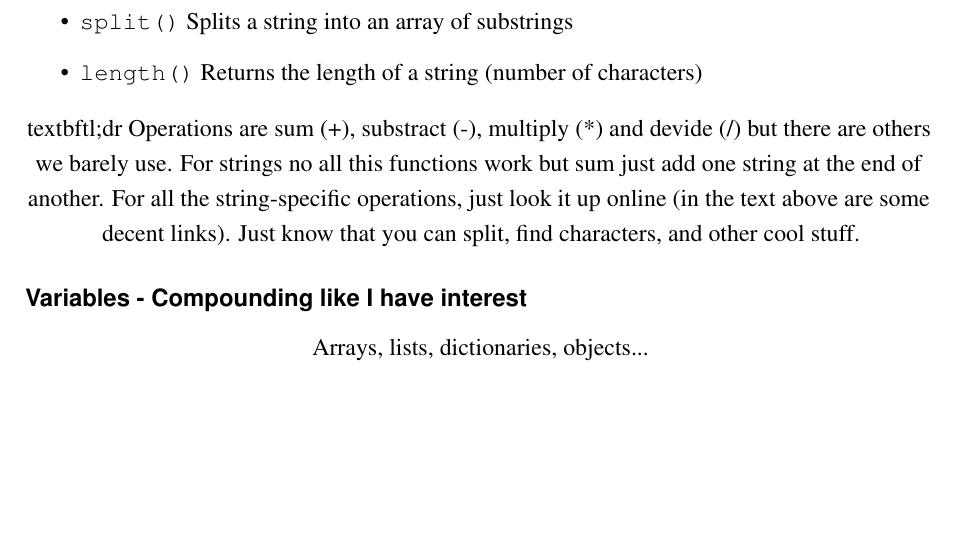
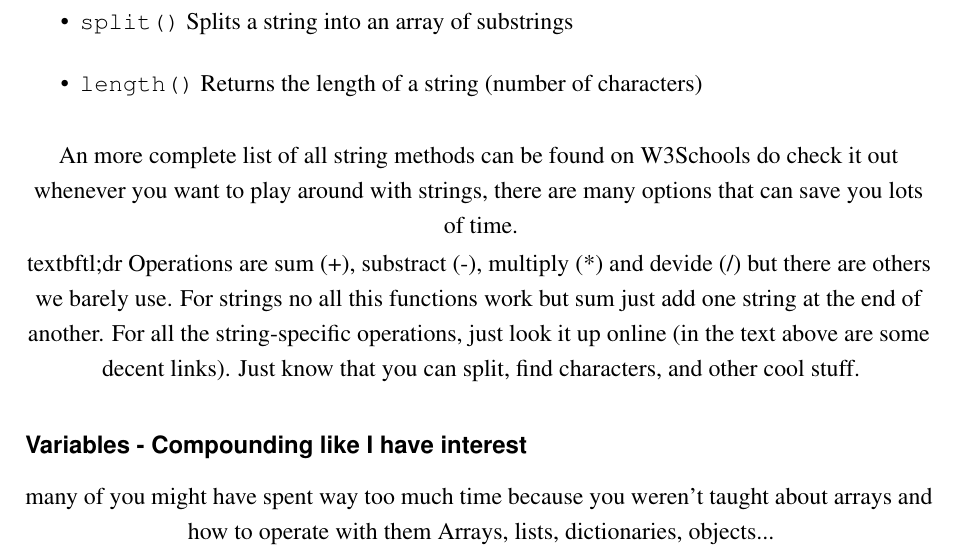
Before and after one commit to AlGepe/OmniSnippets_JS, a LaTeX book (Documentation/main.tex, which reads Documentation/fundamentals.tex): part of page 14 of 25, cut so that both start at the same text, the shorter picture padded with empty space. Compiled offline with LaTeX, dvips and Ghostscript.

Commit message:
starting from a commit is never a bad idea

```diff
--- a/Documentation/fundamentals.tex
+++ b/Documentation/fundamentals.tex
@@ -71,11 +71,14 @@ We will mention here the (subjectively) most useful ones but make sure to check
     \item \texttt{length()} Returns the length of a string (number of characters)
 \end{itemize}
 
+An more complete list of all string methods can be found on \href{https://www.w3schools.com/jsref/jsref_obj_string.asp}{W3Schools} do check it out whenever you want to play around with strings, there are many options that can save you lots of time.
+
 \large{textbf{tl;dr}}
 Operations are sum (+), substract (-), multiply (*) and devide (/) but there are others we barely use. For strings no all this functions work but sum just add one string at the end of another. For all the string-specific operations, just look it up online (in the text above are some decent links). Just know that you can split, find characters, and other cool stuff.
 
 \subsubsection{Variables - Compounding like I have interest}
 \label{subsub:array}
+many of you might have spent way too much time because you weren't taught about arrays and how to operate with them\footnote{I'm really sorry Julia, we could've save you so much time with the Pomodoro, hopefully this will still help you in the future}
 Arrays, lists, dictionaries, objects...
 \subsubsection{Functions}
 \label{subsub:functions}
```
